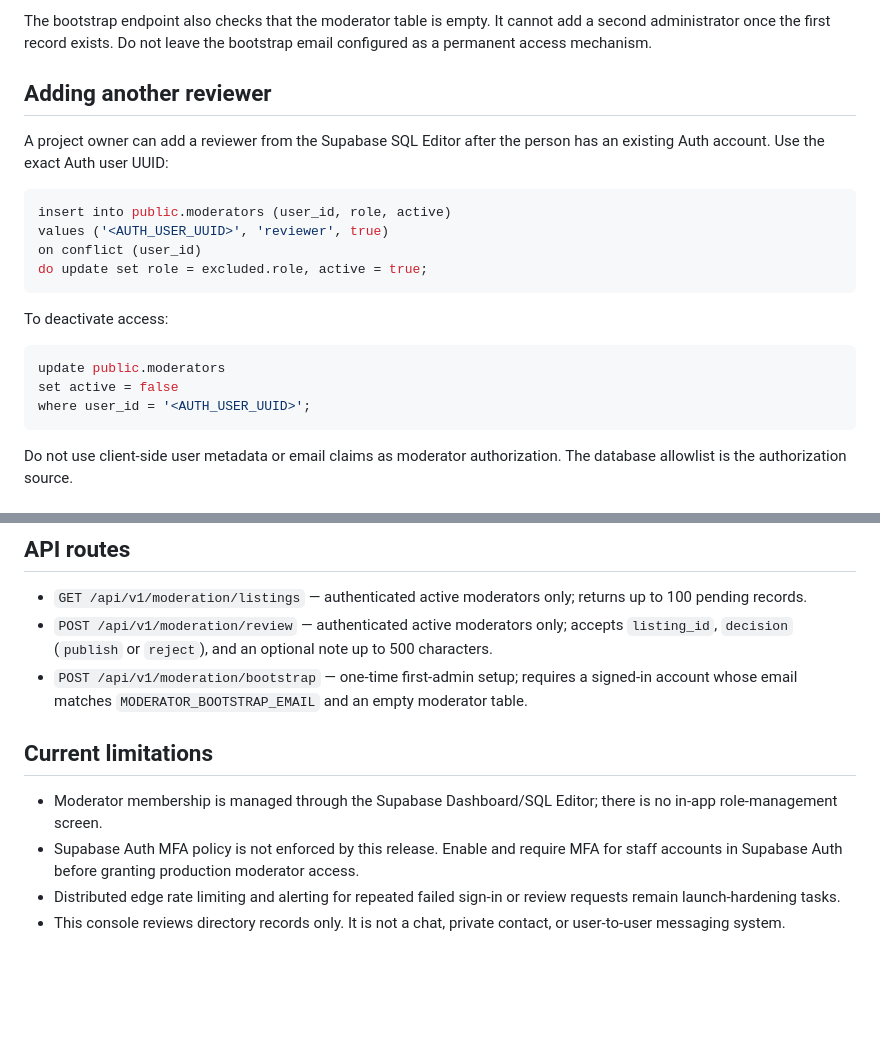
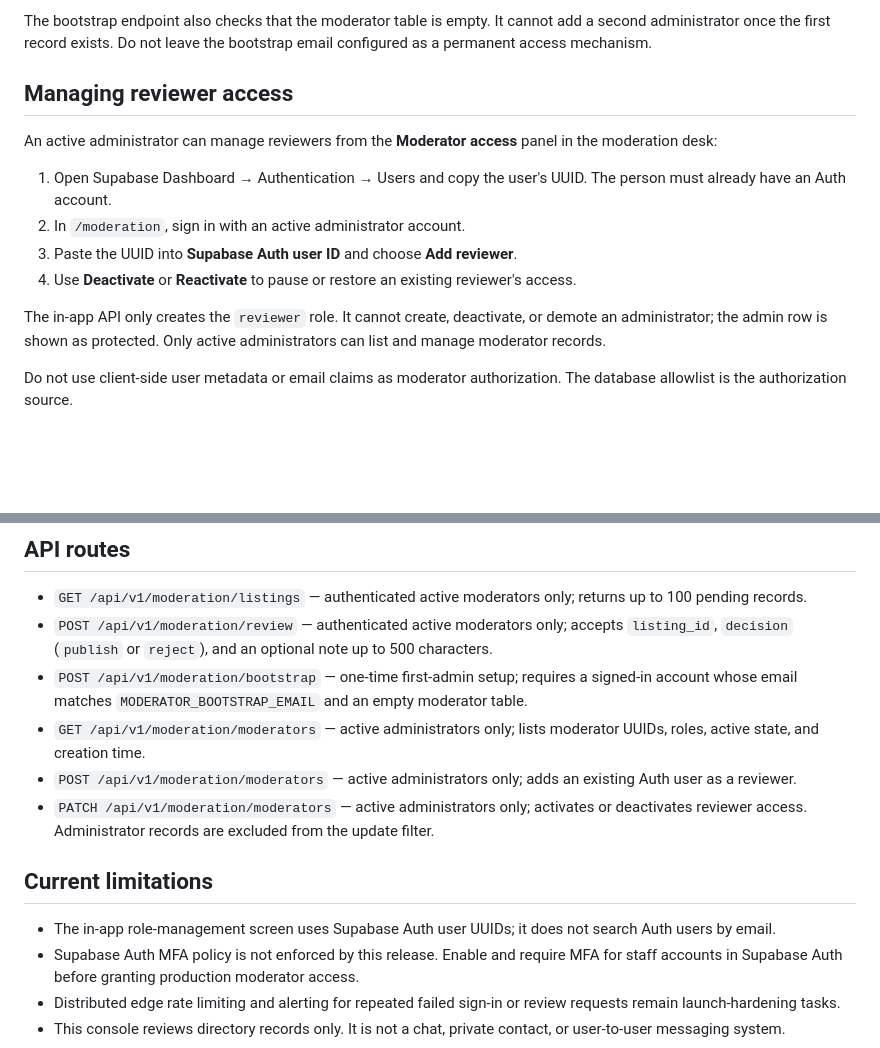
Before and after one commit to Hanzet22/FurFinder, a Markdown page: docs/moderation.md, 2 parts joined by grey strips. GitHub-like rendering; blank space fills up the shorter version.

Commit message:
docs: document in-app reviewer management

````diff
--- a/docs/moderation.md
+++ b/docs/moderation.md
@@ -28,24 +28,16 @@ The browser never receives the Supabase secret key and has no direct SELECT/INSE
 
 The bootstrap endpoint also checks that the moderator table is empty. It cannot add a second administrator once the first record exists. Do not leave the bootstrap email configured as a permanent access mechanism.
 
-## Adding another reviewer
+## Managing reviewer access
 
-A project owner can add a reviewer from the Supabase SQL Editor after the person has an existing Auth account. Use the exact Auth user UUID:
+An active administrator can manage reviewers from the **Moderator access** panel in the moderation desk:
 
-```sql
-insert into public.moderators (user_id, role, active)
-values ('<AUTH_USER_UUID>', 'reviewer', true)
-on conflict (user_id)
-do update set role = excluded.role, active = true;
-```
+1. Open Supabase Dashboard → Authentication → Users and copy the user's UUID. The person must already have an Auth account.
+2. In `/moderation`, sign in with an active administrator account.
+3. Paste the UUID into **Supabase Auth user ID** and choose **Add reviewer**.
+4. Use **Deactivate** or **Reactivate** to pause or restore an existing reviewer's access.
 
-To deactivate access:
-
-```sql
-update public.moderators
-set active = false
-where user_id = '<AUTH_USER_UUID>';
-```
+The in-app API only creates the `reviewer` role. It cannot create, deactivate, or demote an administrator; the admin row is shown as protected. Only active administrators can list and manage moderator records.
 
 Do not use client-side user metadata or email claims as moderator authorization. The database allowlist is the authorization source.
 
@@ -65,10 +57,13 @@ Each decision updates a row only when it is still `pending`. The database functi
 - `GET /api/v1/moderation/listings` — authenticated active moderators only; returns up to 100 pending records.
 - `POST /api/v1/moderation/review` — authenticated active moderators only; accepts `listing_id`, `decision` (`publish` or `reject`), and an optional note up to 500 characters.
 - `POST /api/v1/moderation/bootstrap` — one-time first-admin setup; requires a signed-in account whose email matches `MODERATOR_BOOTSTRAP_EMAIL` and an empty moderator table.
+- `GET /api/v1/moderation/moderators` — active administrators only; lists moderator UUIDs, roles, active state, and creation time.
+- `POST /api/v1/moderation/moderators` — active administrators only; adds an existing Auth user as a reviewer.
+- `PATCH /api/v1/moderation/moderators` — active administrators only; activates or deactivates reviewer access. Administrator records are excluded from the update filter.
 
 ## Current limitations
 
-- Moderator membership is managed through the Supabase Dashboard/SQL Editor; there is no in-app role-management screen.
+- The in-app role-management screen uses Supabase Auth user UUIDs; it does not search Auth users by email.
 - Supabase Auth MFA policy is not enforced by this release. Enable and require MFA for staff accounts in Supabase Auth before granting production moderator access.
 - Distributed edge rate limiting and alerting for repeated failed sign-in or review requests remain launch-hardening tasks.
 - This console reviews directory records only. It is not a chat, private contact, or user-to-user messaging system.
````
